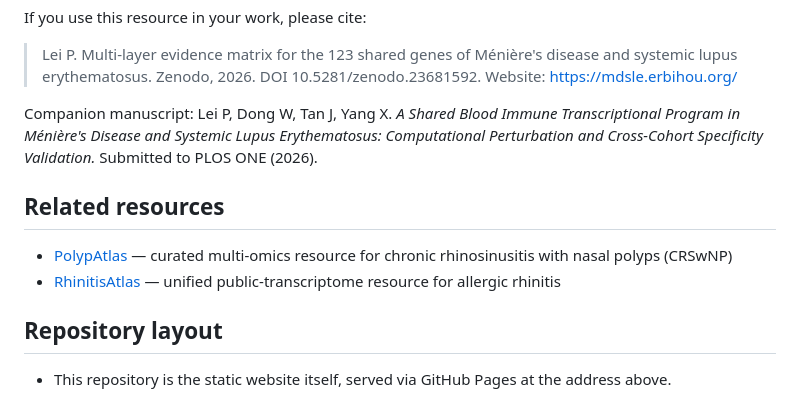
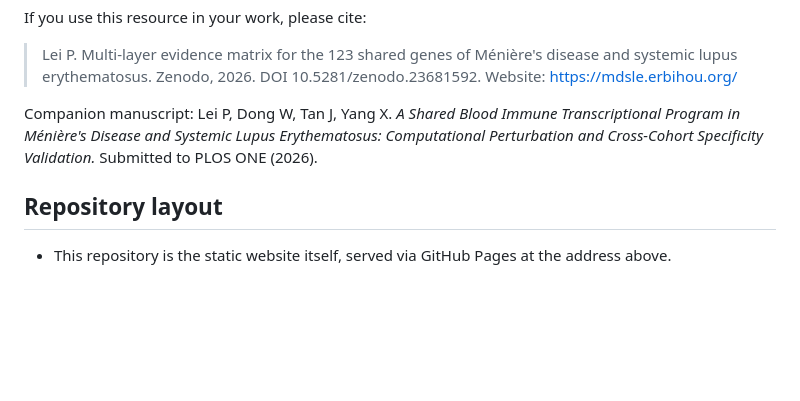
Before and after one commit to yuye8848/mdsle-program, a Markdown page: README.md, the part around the change. GitHub-like rendering; blank space fills up the shorter version.

Commit message:
Remove cross-links to sister resources from README

```diff
--- a/README.md
+++ b/README.md
@@ -31,11 +31,6 @@ If you use this resource in your work, please cite:
 
 Companion manuscript: Lei P, Dong W, Tan J, Yang X. *A Shared Blood Immune Transcriptional Program in Ménière's Disease and Systemic Lupus Erythematosus: Computational Perturbation and Cross-Cohort Specificity Validation.* Submitted to PLOS ONE (2026).
 
-## Related resources
-
-- [PolypAtlas](https://polyp.erbihou.org/) — curated multi-omics resource for chronic rhinosinusitis with nasal polyps (CRSwNP)
-- [RhinitisAtlas](https://rhinitis.erbihou.org/) — unified public-transcriptome resource for allergic rhinitis
-
 ## Repository layout
 
 - This repository is the static website itself, served via GitHub Pages at the address above.
```
